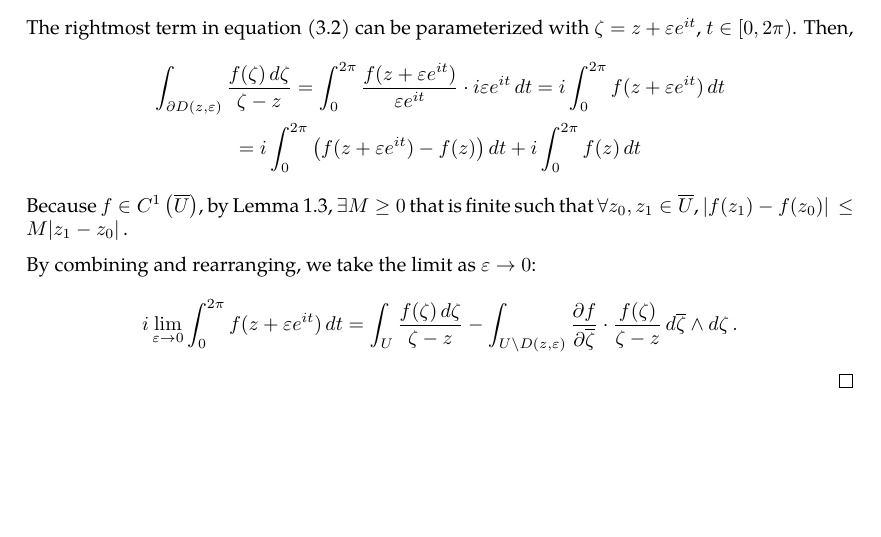
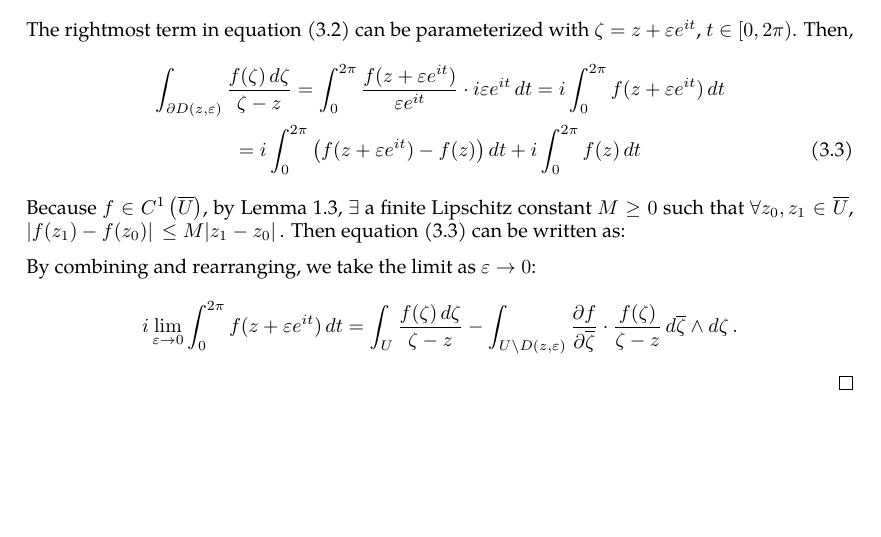
Before and after one commit to slipperking/complex-analysis-latex, a LaTeX document (main.tex): part of page 10 of 10, cut so that both start at the same text. Compiled offline with pdfLaTeX.

Commit message:
overleaf_to_git (Sun May 18 11:26:30 2025 -0700): update main.tex from r1745 to r1756

```diff
--- a/main.tex
+++ b/main.tex
@@ -268,10 +268,10 @@ It is important to know the differential 2-forms even for a single variable comp
     By properties of $\dd$, the expression is equal to \[\int_{U\setminus D(z,\varepsilon)}\left(\partial\ddzeta+\overline{\partial}\dd{\overline{\zeta}}\right)\left(\frac{f(\zeta)}{\zeta-z}\right)\wedge\ddzeta=\int_{U\setminus D(z,\varepsilon)}\pdv{}{\zeta}\left(\frac{f(\zeta)}{\zeta-z}\right)\ddzeta\wedge\ddzeta+\pdv{}{\overline{\zeta}}\left(\frac{f(\zeta)}{\zeta-z}\right)\dd{\overline{\zeta}}\wedge\ddzeta.\]
     The first term in the integrand vanishes as it contains \(\ddzeta\wedge\ddzeta\). The second term can be simplified using the fact that \(\pdv{\overline{\zeta}}(\frac{1}{\zeta-z})=0\), leading to
     \[\int_{U\setminus D(z,\varepsilon)}\pdv{f}{\overline{\zeta}}\cdot\frac{f(\zeta)}{\zeta-z}\dd{\overline{\zeta}}\wedge\ddzeta.\]
-    The rightmost term in equation \eqref{eq:pompeiuproofdirectintermediate} can be parameterized with \(\zeta=z+\varepsilon e^{it}\), \(t\in[0,2\pi)\). Then, \begin{gather*}
-        \int_{\partial D(z,\varepsilon)}\frac{f(\zeta)\ddzeta}{\zeta-z}=\int_0^{2\pi}\frac{f(z+\varepsilon e^{it})}{\varepsilon e^{it}}\cdot i\varepsilon e^{it}\dd{t}=i\int_0^{2\pi}f(z+\varepsilon e^{it})\dd{t}\\
-        =i\int_0^{2\pi}\left(f(z+\varepsilon e^{it})-f(z)\right)\dd{t}+i\int_0^{2\pi}f(z)\dd{t}
-    \end{gather*} Because $f\in C^1\left(\overline{U}\right)$, by \autoref{lemma:c1lipschitz}, \(\exists M\ge0\) that is finite such that \(\forall z_0,z_1\in\overline{U}\), \(\abs*{f\paren*{z_1}-f\paren*{z_0}}\le M\abs*{z_1-z_0}\).
+    The rightmost term in equation \eqref{eq:pompeiuproofdirectintermediate} can be parameterized with \(\zeta=z+\varepsilon e^{it}\), \(t\in[0,2\pi)\). Then, \begin{gather}
+        \int_{\partial D(z,\varepsilon)}\frac{f(\zeta)\ddzeta}{\zeta-z}=\int_0^{2\pi}\frac{f(z+\varepsilon e^{it})}{\varepsilon e^{it}}\cdot i\varepsilon e^{it}\dd{t}=i\int_0^{2\pi}f(z+\varepsilon e^{it})\dd{t}\nonumber\\
+        =i\int_0^{2\pi}\left(f(z+\varepsilon e^{it})-f(z)\right)\dd{t}+i\int_0^{2\pi}f(z)\dd{t}\label{eq:pompeiuproofvaluetermintermediate}
+    \end{gather} Because $f\in C^1\left(\overline{U}\right)$, by \autoref{lemma:c1lipschitz}, \(\exists\) a finite Lipschitz constant \(M\ge0\) such that \(\forall z_0,z_1\in\overline{U}\), \(\abs*{f\paren*{z_1}-f\paren*{z_0}}\le M\abs*{z_1-z_0}\). Then equation \eqref{eq:pompeiuproofvaluetermintermediate} can be written as:
 
     By combining and rearranging, we take the limit as \(\varepsilon\to0\): \[i\lim_{\varepsilon\to0}\int_0^{2\pi}f(z+\varepsilon e^{it})\dd{t}=\int_U\frac{f(\zeta)\ddzeta}{\zeta-z}-\int_{U\setminus D(z,\varepsilon)}\pdv{f}{\overline{\zeta}}\cdot\frac{f(\zeta)}{\zeta-z}\dd{\overline{\zeta}}\wedge\ddzeta.\]
 \end{proof}
```
